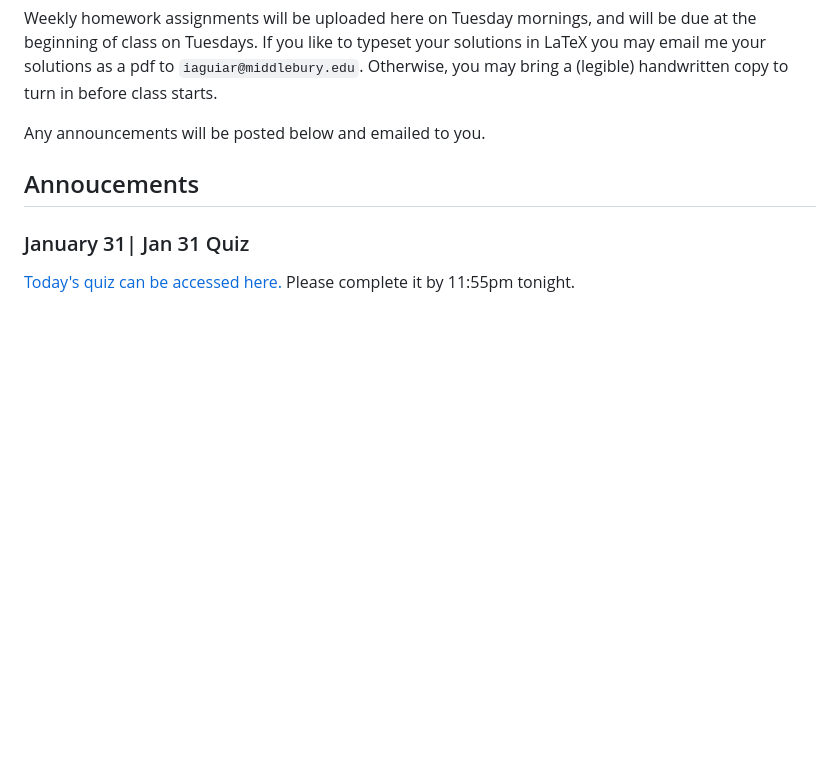
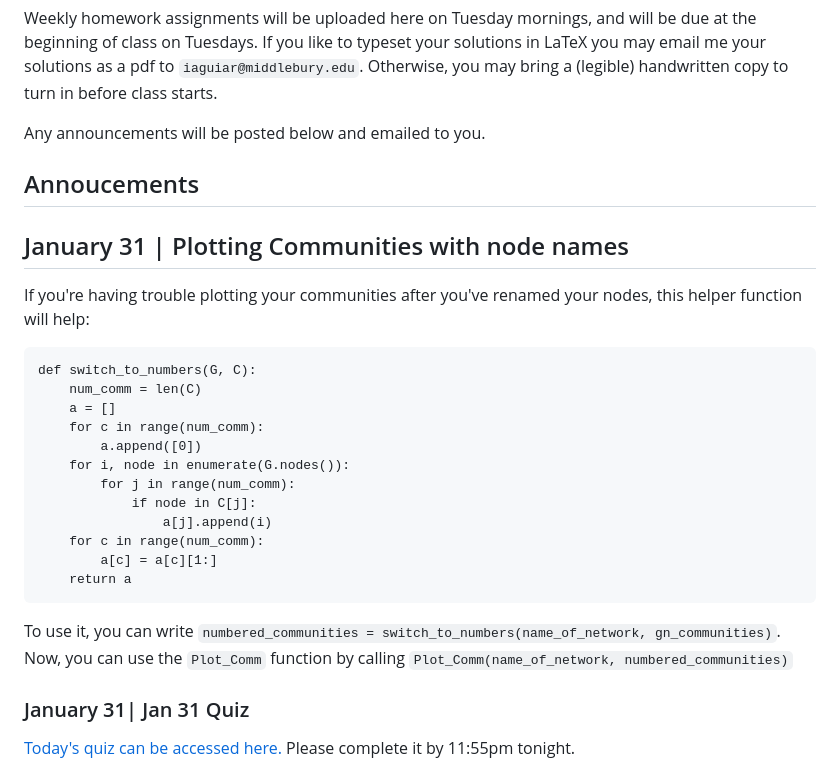
Before and after one commit to izabelaguiar/midd_networks, a Markdown page: README.md, the part around the change. GitHub-like rendering; blank space fills up the shorter version.

```diff
--- a/README.md
+++ b/README.md
@@ -10,6 +10,24 @@ Weekly homework assignments will be uploaded here on Tuesday mornings, and will
 Any announcements will be posted below and emailed to you.
 
 ## Annoucements
+## January 31 | Plotting Communities with node names
+If you're having trouble plotting your communities after you've renamed your nodes, this helper function will help:
+
+    def switch_to_numbers(G, C):
+        num_comm = len(C)
+        a = []
+        for c in range(num_comm):
+            a.append([0])
+        for i, node in enumerate(G.nodes()):
+            for j in range(num_comm):
+                if node in C[j]:
+                    a[j].append(i)
+        for c in range(num_comm):
+            a[c] = a[c][1:]
+        return a
+
+To use it, you can write `numbered_communities = switch_to_numbers(name_of_network, gn_communities)`. Now, you can use the `Plot_Comm` function by calling `Plot_Comm(name_of_network, numbered_communities)`
+
 ### January 31| Jan 31 Quiz
 [Today's quiz can be accessed here.](https://docs.google.com/forms/d/e/1FAIpQLSccSeqmywcX4Rzq3XGWVjisepO6WVpnuORXrd94H2x-vlGVDQ/viewform?usp=sf_link) Please complete it by 11:55pm tonight.
 
```
